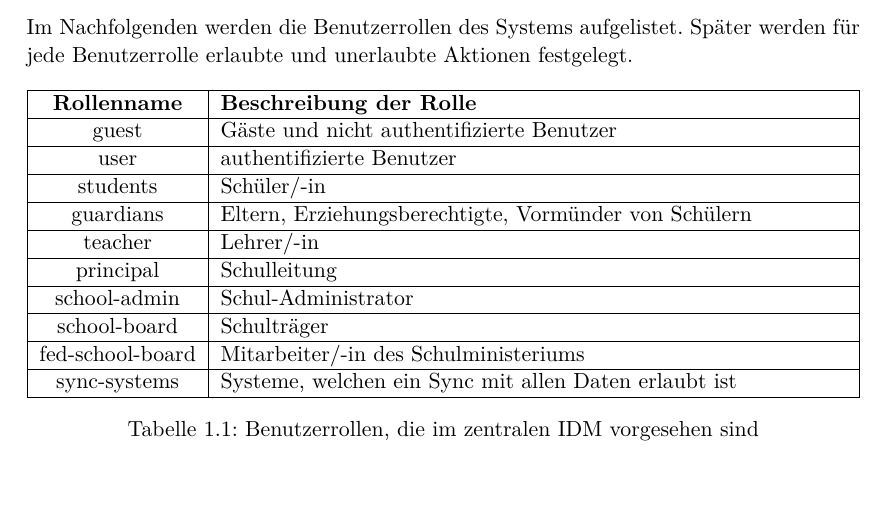
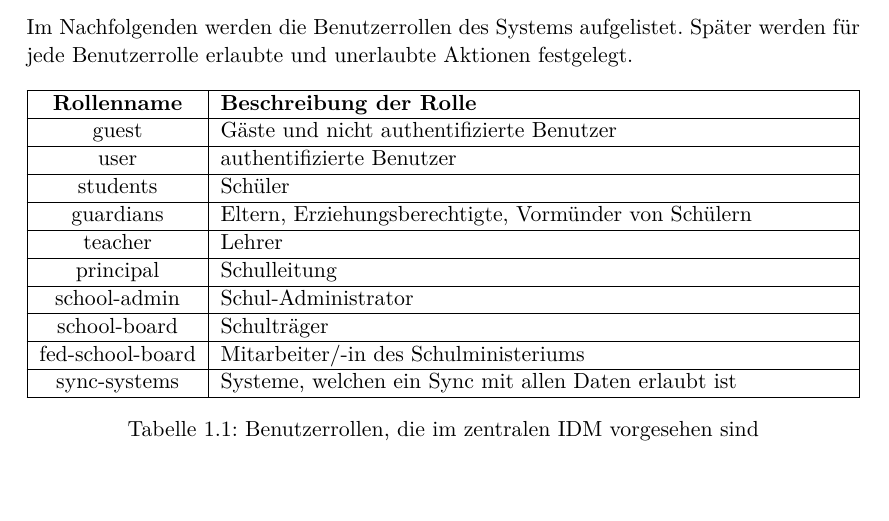
Before and after one commit to hpi-schul-cloud/idm_doc, a LaTeX document (idm_doc.tex, which reads intro/rols.tex): part of page 3 of 23, cut so that both start at the same text. Compiled offline with pdfLaTeX.

Commit message:
Update rols.tex

```diff
--- a/intro/rols.tex
+++ b/intro/rols.tex
@@ -9,9 +9,9 @@ Später werden für jede Benutzerrolle erlaubte und unerlaubte Aktionen festgele
 \textbf{Rollenname} & \textbf{Beschreibung der Rolle} \\ \hline
 guest & Gäste und nicht authentifizierte Benutzer \\ \hline
 user & authentifizierte Benutzer \\ \hline
-students & Schüler/-in \\ \hline
+students & Schüler \\ \hline
 guardians & Eltern, Erziehungsberechtigte, Vormünder von Schülern \\ \hline
-teacher & Lehrer/-in \\ \hline
+teacher & Lehrer \\ \hline
 principal & Schulleitung \\ \hline
 school-admin & Schul-Administrator \\ \hline
 school-board & Schulträger \\ \hline
```
